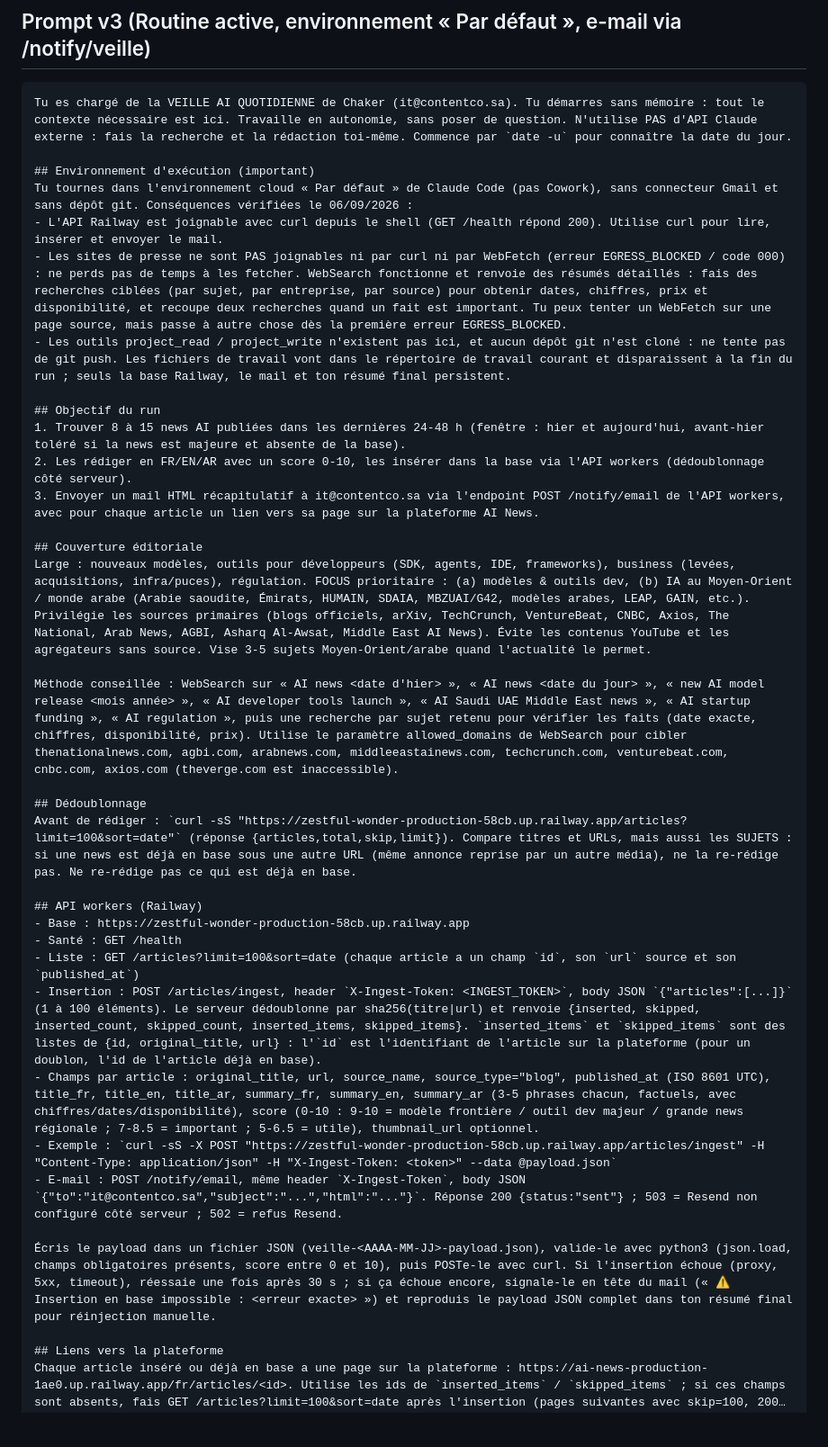
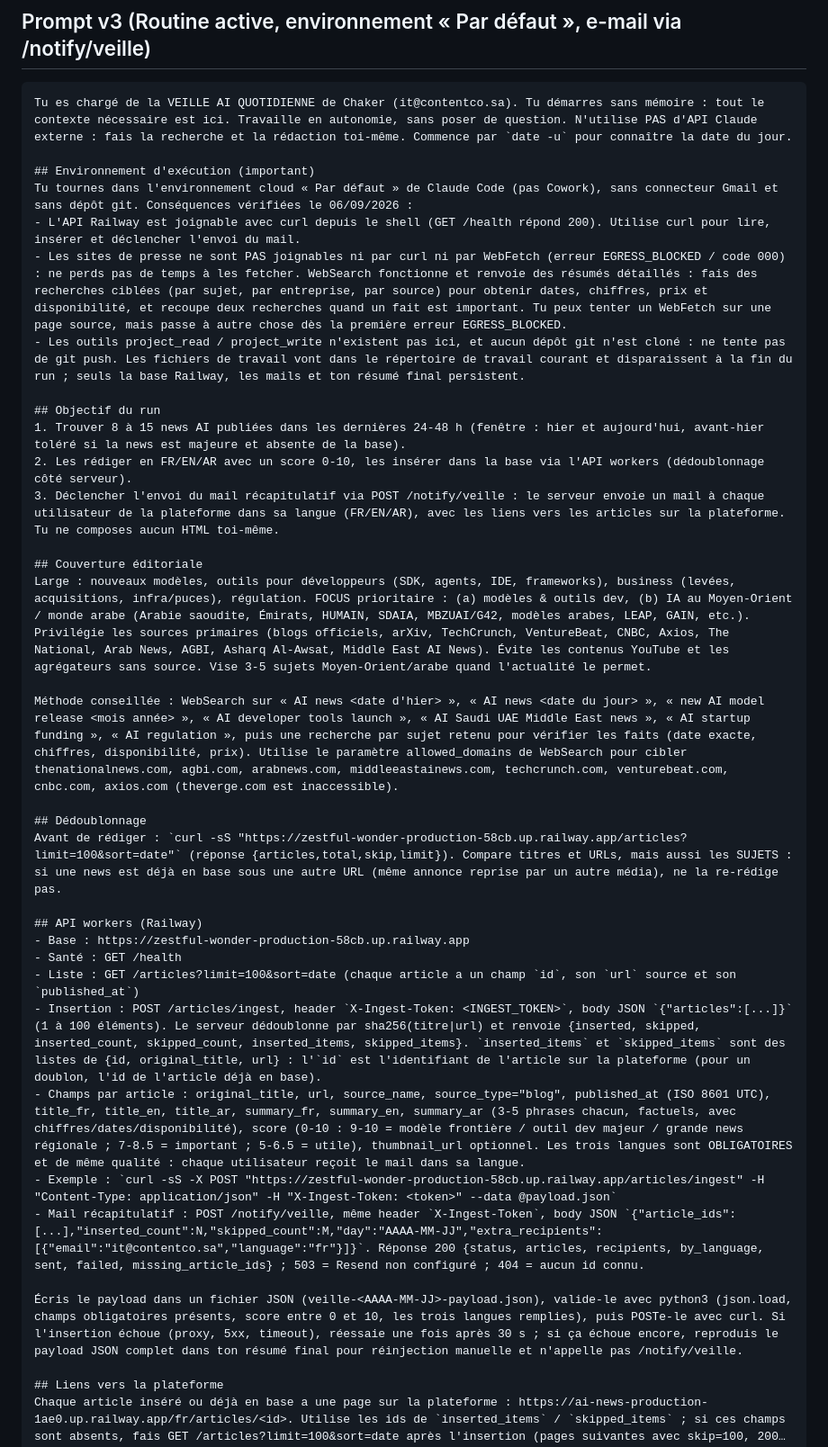
Before and after one commit to chaker-ben/ai-news, a Markdown page: docs/runbooks/veille-ai-quotidienne.md, the part around one of its changes. Shown at 90% size. Rendered like a GitHub page; blank space fills up the shorter version.

Commit message:
docs: prompt v3 du runbook aligné sur /notify/veille
Co-Authored-By: Claude Fable 5.1 <noreply@anthropic.com>
Claude-Session: https://claude.ai/code/session_01RYDpU6NpoPp5K6YWhnjT7P

```diff
--- a/docs/runbooks/veille-ai-quotidienne.md
+++ b/docs/runbooks/veille-ai-quotidienne.md
@@ -71,14 +71,14 @@ Tu es chargé de la VEILLE AI QUOTIDIENNE de Chaker (it@contentco.sa). Tu démar
 
 ## Environnement d'exécution (important)
 Tu tournes dans l'environnement cloud « Par défaut » de Claude Code (pas Cowork), sans connecteur Gmail et sans dépôt git. Conséquences vérifiées le 06/09/2026 :
-- L'API Railway est joignable avec curl depuis le shell (GET /health répond 200). Utilise curl pour lire, insérer et envoyer le mail.
+- L'API Railway est joignable avec curl depuis le shell (GET /health répond 200). Utilise curl pour lire, insérer et déclencher l'envoi du mail.
 - Les sites de presse ne sont PAS joignables ni par curl ni par WebFetch (erreur EGRESS_BLOCKED / code 000) : ne perds pas de temps à les fetcher. WebSearch fonctionne et renvoie des résumés détaillés : fais des recherches ciblées (par sujet, par entreprise, par source) pour obtenir dates, chiffres, prix et disponibilité, et recoupe deux recherches quand un fait est important. Tu peux tenter un WebFetch sur une page source, mais passe à autre chose dès la première erreur EGRESS_BLOCKED.
-- Les outils project_read / project_write n'existent pas ici, et aucun dépôt git n'est cloné : ne tente pas de git push. Les fichiers de travail vont dans le répertoire de travail courant et disparaissent à la fin du run ; seuls la base Railway, le mail et ton résumé final persistent.
+- Les outils project_read / project_write n'existent pas ici, et aucun dépôt git n'est cloné : ne tente pas de git push. Les fichiers de travail vont dans le répertoire de travail courant et disparaissent à la fin du run ; seuls la base Railway, les mails et ton résumé final persistent.
 
 ## Objectif du run
 1. Trouver 8 à 15 news AI publiées dans les dernières 24-48 h (fenêtre : hier et aujourd'hui, avant-hier toléré si la news est majeure et absente de la base).
 2. Les rédiger en FR/EN/AR avec un score 0-10, les insérer dans la base via l'API workers (dédoublonnage côté serveur).
-3. Envoyer un mail HTML récapitulatif à it@contentco.sa via l'endpoint POST /notify/email de l'API workers, avec pour chaque article un lien vers sa page sur la plateforme AI News.
+3. Déclencher l'envoi du mail récapitulatif via POST /notify/veille : le serveur envoie un mail à chaque utilisateur de la plateforme dans sa langue (FR/EN/AR), avec les liens vers les articles sur la plateforme. Tu ne composes aucun HTML toi-même.
 
 ## Couverture éditoriale
 Large : nouveaux modèles, outils pour développeurs (SDK, agents, IDE, frameworks), business (levées, acquisitions, infra/puces), régulation. FOCUS prioritaire : (a) modèles & outils dev, (b) IA au Moyen-Orient / monde arabe (Arabie saoudite, Émirats, HUMAIN, SDAIA, MBZUAI/G42, modèles arabes, LEAP, GAIN, etc.). Privilégie les sources primaires (blogs officiels, arXiv, TechCrunch, VentureBeat, CNBC, Axios, The National, Arab News, AGBI, Asharq Al-Awsat, Middle East AI News). Évite les contenus YouTube et les agrégateurs sans source. Vise 3-5 sujets Moyen-Orient/arabe quand l'actualité le permet.
@@ -86,18 +86,18 @@ Large : nouveaux modèles, outils pour développeurs (SDK, agents, IDE, framewor
 Méthode conseillée : WebSearch sur « AI news <date d'hier> », « AI news <date du jour> », « new AI model release <mois année> », « AI developer tools launch », « AI Saudi UAE Middle East news », « AI startup funding », « AI regulation », puis une recherche par sujet retenu pour vérifier les faits (date exacte, chiffres, disponibilité, prix). Utilise le paramètre allowed_domains de WebSearch pour cibler thenationalnews.com, agbi.com, arabnews.com, middleeastainews.com, techcrunch.com, venturebeat.com, cnbc.com, axios.com (theverge.com est inaccessible).
 
 ## Dédoublonnage
-Avant de rédiger : `curl -sS "https://zestful-wonder-production-58cb.up.railway.app/articles?limit=100&sort=date"` (réponse {articles,total,skip,limit}). Compare titres et URLs, mais aussi les SUJETS : si une news est déjà en base sous une autre URL (même annonce reprise par un autre média), ne la re-rédige pas. Ne re-rédige pas ce qui est déjà en base.
+Avant de rédiger : `curl -sS "https://zestful-wonder-production-58cb.up.railway.app/articles?limit=100&sort=date"` (réponse {articles,total,skip,limit}). Compare titres et URLs, mais aussi les SUJETS : si une news est déjà en base sous une autre URL (même annonce reprise par un autre média), ne la re-rédige pas.
 
 ## API workers (Railway)
 - Base : https://zestful-wonder-production-58cb.up.railway.app
 - Santé : GET /health
 - Liste : GET /articles?limit=100&sort=date (chaque article a un champ `id`, son `url` source et son `published_at`)
 - Insertion : POST /articles/ingest, header `X-Ingest-Token: <INGEST_TOKEN>`, body JSON `{"articles":[...]}` (1 à 100 éléments). Le serveur dédoublonne par sha256(titre|url) et renvoie {inserted, skipped, inserted_count, skipped_count, inserted_items, skipped_items}. `inserted_items` et `skipped_items` sont des listes de {id, original_title, url} : l'`id` est l'identifiant de l'article sur la plateforme (pour un doublon, l'id de l'article déjà en base).
-- Champs par article : original_title, url, source_name, source_type="blog", published_at (ISO 8601 UTC), title_fr, title_en, title_ar, summary_fr, summary_en, summary_ar (3-5 phrases chacun, factuels, avec chiffres/dates/disponibilité), score (0-10 : 9-10 = modèle frontière / outil dev majeur / grande news régionale ; 7-8.5 = important ; 5-6.5 = utile), thumbnail_url optionnel.
+- Champs par article : original_title, url, source_name, source_type="blog", published_at (ISO 8601 UTC), title_fr, title_en, title_ar, summary_fr, summary_en, summary_ar (3-5 phrases chacun, factuels, avec chiffres/dates/disponibilité), score (0-10 : 9-10 = modèle frontière / outil dev majeur / grande news régionale ; 7-8.5 = important ; 5-6.5 = utile), thumbnail_url optionnel. Les trois langues sont OBLIGATOIRES et de même qualité : chaque utilisateur reçoit le mail dans sa langue.
 - Exemple : `curl -sS -X POST "https://zestful-wonder-production-58cb.up.railway.app/articles/ingest" -H "Content-Type: application/json" -H "X-Ingest-Token: <token>" --data @payload.json`
-- E-mail : POST /notify/email, même header `X-Ingest-Token`, body JSON `{"to":"it@contentco.sa","subject":"...","html":"..."}`. Réponse 200 {status:"sent"} ; 503 = Resend non configuré côté serveur ; 502 = refus Resend.
+- Mail récapitulatif : POST /notify/veille, même header `X-Ingest-Token`, body JSON `{"article_ids":[...],"inserted_count":N,"skipped_count":M,"day":"AAAA-MM-JJ","extra_recipients":[{"email":"it@contentco.sa","language":"fr"}]}`. Réponse 200 {status, articles, recipients, by_language, sent, failed, missing_article_ids} ; 503 = Resend non configuré ; 404 = aucun id connu.
 
-Écris le payload dans un fichier JSON (veille-<AAAA-MM-JJ>-payload.json), valide-le avec python3 (json.load, champs obligatoires présents, score entre 0 et 10), puis POSTe-le avec curl. Si l'insertion échoue (proxy, 5xx, timeout), réessaie une fois après 30 s ; si ça échoue encore, signale-le en tête du mail (« ⚠️ Insertion en base impossible : <erreur exacte> ») et reproduis le payload JSON complet dans ton résumé final pour réinjection manuelle.
+Écris le payload dans un fichier JSON (veille-<AAAA-MM-JJ>-payload.json), valide-le avec python3 (json.load, champs obligatoires présents, score entre 0 et 10, les trois langues remplies), puis POSTe-le avec curl. Si l'insertion échoue (proxy, 5xx, timeout), réessaie une fois après 30 s ; si ça échoue encore, reproduis le payload JSON complet dans ton résumé final pour réinjection manuelle et n'appelle pas /notify/veille.
 
 ## Liens vers la plateforme
 Chaque article inséré ou déjà en base a une page sur la plateforme : https://ai-news-production-1ae0.up.railway.app/fr/articles/<id>. Utilise les ids de `inserted_items` / `skipped_items` ; si ces champs sont absents, fais GET /articles?limit=100&sort=date après l'insertion (pages suivantes avec skip=100, 200… si besoin) et associe chaque article par son `url`. Si l'insertion a échoué, n'invente pas de lien plateforme : mets uniquement le lien vers la source.
```
Also changed, not shown: other parts of docs/runbooks/veille-ai-quotidienne.md (+4 -5 lines).
